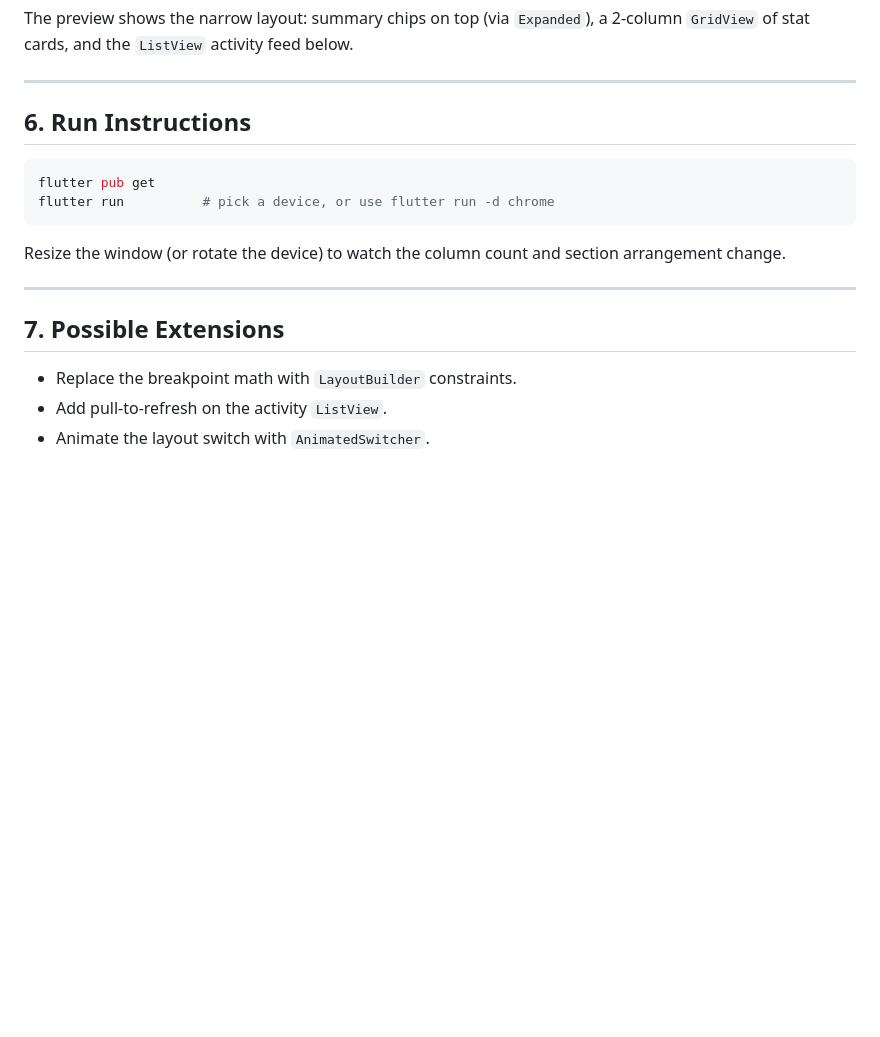
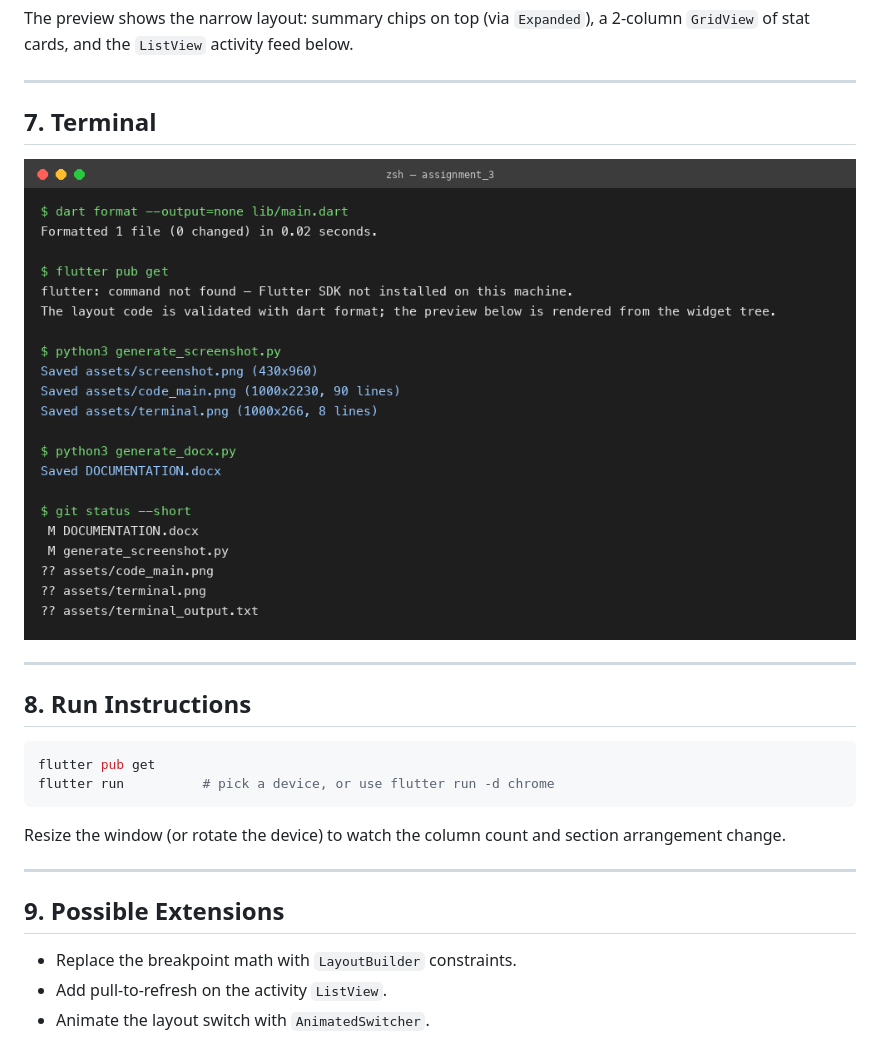
Before and after one commit to SoumitraDeshpande11/assignments, a Markdown page: assignment_3/DOCUMENTATION.md, the part around one of its changes. Drawn GitHub-style; pictures changed too: assignment_3/assets/terminal.png (added); blank space fills up the shorter version.

Commit message:
Add code and terminal screenshots to assignment 3 docs

````diff
--- a/assignment_3/DOCUMENTATION.md
+++ b/assignment_3/DOCUMENTATION.md
@@ -67,7 +73,13 @@ The preview shows the narrow layout: summary chips on top (via `Expanded`), a 2-
 
 ---
 
-## 6. Run Instructions
+## 7. Terminal
+
+![Terminal session: dart format, generators, git](assets/terminal.png)
+
+---
+
+## 8. Run Instructions
 
 ```bash
 flutter pub get
@@ -78,7 +90,7 @@ Resize the window (or rotate the device) to watch the column count and section a
 
 ---
 
-## 7. Possible Extensions
+## 9. Possible Extensions
 
 - Replace the breakpoint math with `LayoutBuilder` constraints.
 - Add pull-to-refresh on the activity `ListView`.
````
Also changed, not shown: other parts of assignment_3/DOCUMENTATION.md (+7 -1 lines), assignment_3/assets/code_main.png (added), 4 other files.
